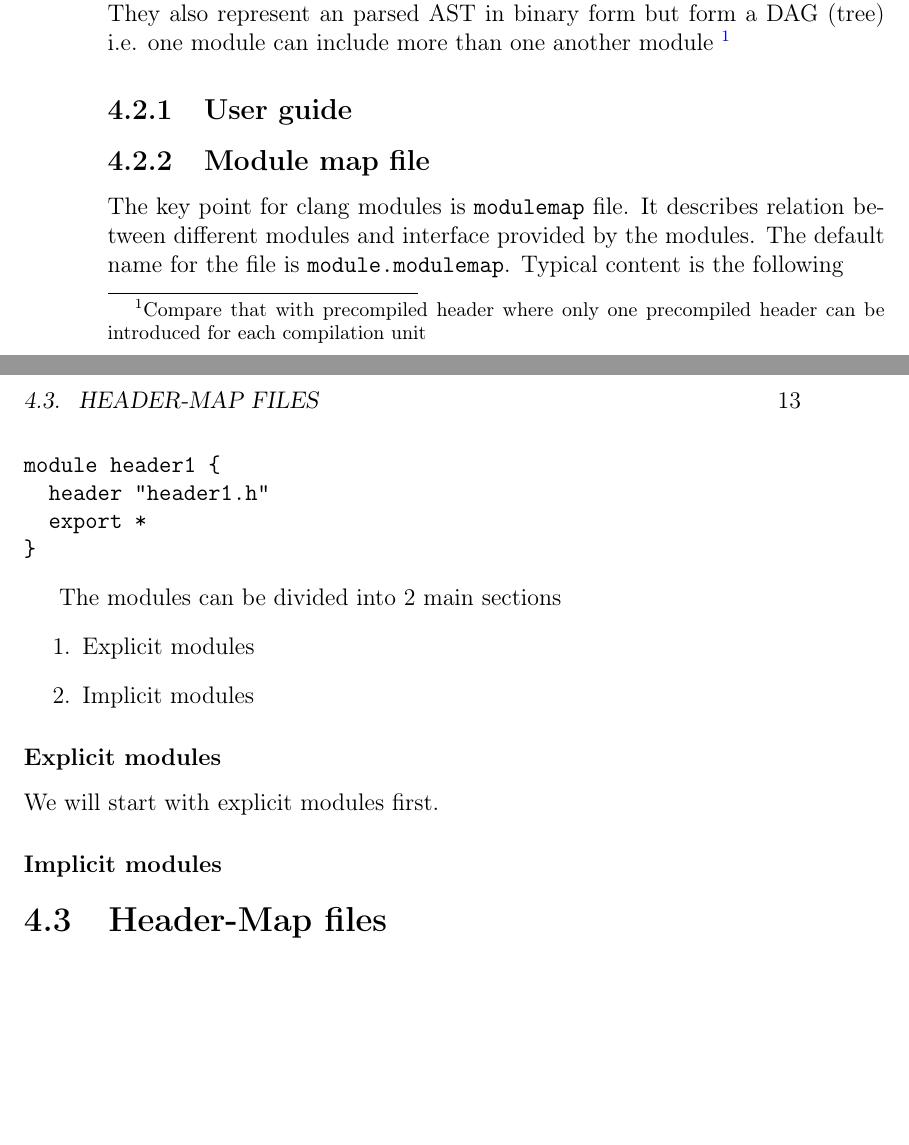
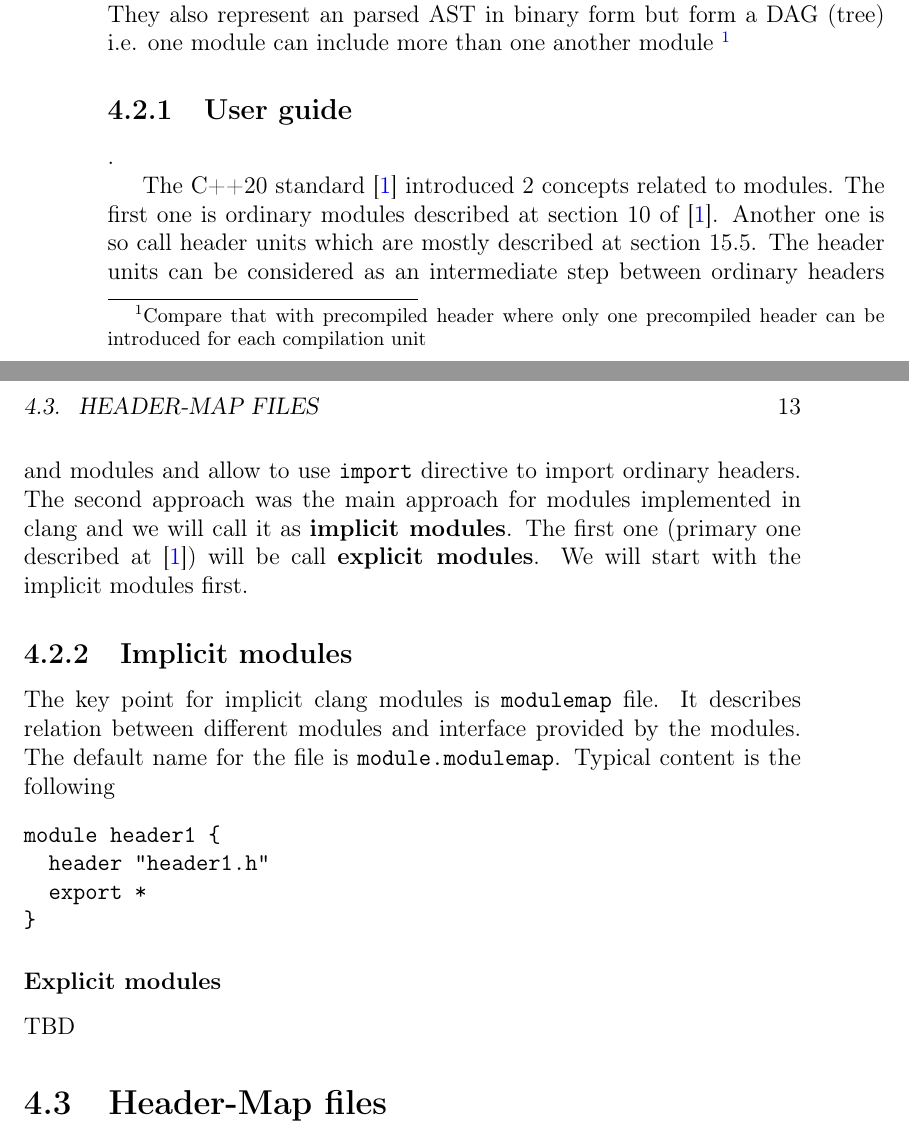
Before and after one commit to ivanmurashko/articles, a LaTeX book (clangbook/clangbook.tex, which reads clangbook/features.tex): two parts of pages 12 and 13 of 19, joined at a grey line, cut so that both start at the same text, the shorter picture padded with empty space. Compiled offline with pdfLaTeX; a missing bibliography style is replaced by a similar one.

Commit message:
clangbook: modules into

```diff
--- a/clangbook/features.tex
+++ b/clangbook/features.tex
@@ -61,9 +61,22 @@ headers. They also represent an parsed AST in binary form but form a
 DAG (tree) i.e. one module can include more than one another module
 \footnote{Compare that with precompiled header where only one
 precompiled header can be introduced for each compilation unit}
-\subsection{User guide}
-\subsection{Module map file}
-The key point for clang modules is \mintinline{text}{modulemap}
+\subsection{User guide}.
+
+The C++20 standard \cite{book:ieee_cpp_20} introduced 2 concepts
+related to modules. The first one is ordinary modules described at
+section 10 of \cite{book:ieee_cpp_20}. Another one is so call header
+units \index{header unit}  which are mostly described at section 15.5.
+The header units can be considered as an intermediate step between
+ordinary headers and modules and allow to use
+\mintinline{text}{import} directive to import ordinary headers. The
+second approach was the main approach for modules implemented in clang
+and we will call it as \textbf{implicit modules}. The first one (primary one
+described at \cite{book:ieee_cpp_20}) will be call \textbf{explicit
+  modules}. We will start with the implicit modules first.
+
+\subsection{Implicit modules}
+The key point for implicit clang modules is \mintinline{text}{modulemap}
 file. It describes relation between different modules and interface
 provided by the modules. The default name for the file is
 \mintinline{text}{module.modulemap}. Typical content is the following
@@ -74,16 +87,8 @@ module header1 {
 }
 \end{minted}
 
-
-The modules can be divided into 2 main sections
-\begin{enumerate}
-\item Explicit modules
-\item Implicit modules
-\end{enumerate}
 \subsubsection{Explicit modules}
-We will start with explicit modules first.
-
-\subsubsection{Implicit modules}
+TBD
 
 \section{Header-Map files}
 TBD
```
Also changed, not shown: clangbook/clangbook.bib (+5 -0 lines), clangbook/clangbook.pdf.
